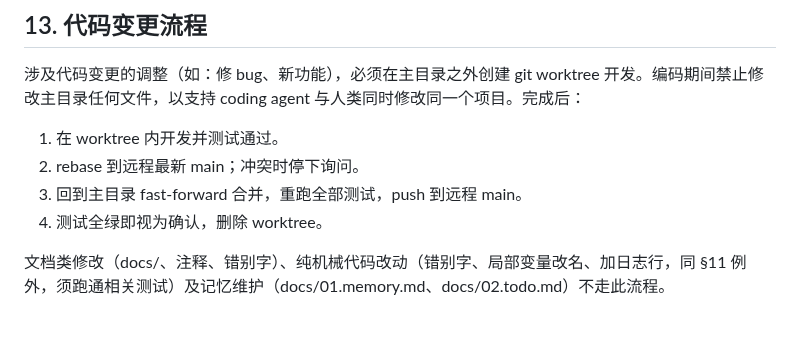
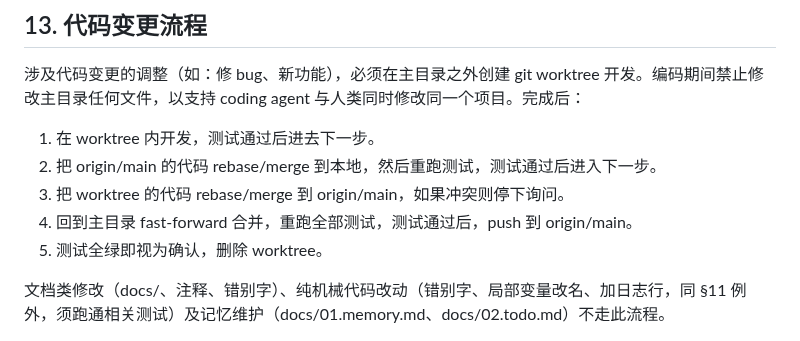
Before and after one commit to lixianmin/deep.api, a Markdown page: AGENTS.md, the part around the change. Drawn GitHub-style.

Commit message:
修改 agents.md

```diff
--- a/AGENTS.md
+++ b/AGENTS.md
@@ -179,9 +179,10 @@
 
 涉及代码变更的调整（如：修 bug、新功能），必须在主目录之外创建 git worktree 开发。编码期间禁止修改主目录任何文件，以支持 coding agent 与人类同时修改同一个项目。完成后：
 
-1. 在 worktree 内开发并测试通过。
-2. rebase 到远程最新 main；冲突时停下询问。
-3. 回到主目录 fast-forward 合并，重跑全部测试，push 到远程 main。
+1. 在 worktree 内开发，测试通过后进去下一步。
+2. 把 origin/main 的代码 rebase/merge 到本地，然后重跑测试，测试通过后进入下一步。
+2. 把 worktree 的代码 rebase/merge 到 origin/main，如果冲突则停下询问。
+3. 回到主目录 fast-forward 合并，重跑全部测试，测试通过后，push 到 origin/main。
 4. 测试全绿即视为确认，删除 worktree。
 
 文档类修改（docs/、注释、错别字）、纯机械代码改动（错别字、局部变量改名、加日志行，同 §11 例外，须跑通相关测试）及记忆维护（docs/01.memory.md、docs/02.todo.md）不走此流程。
```
